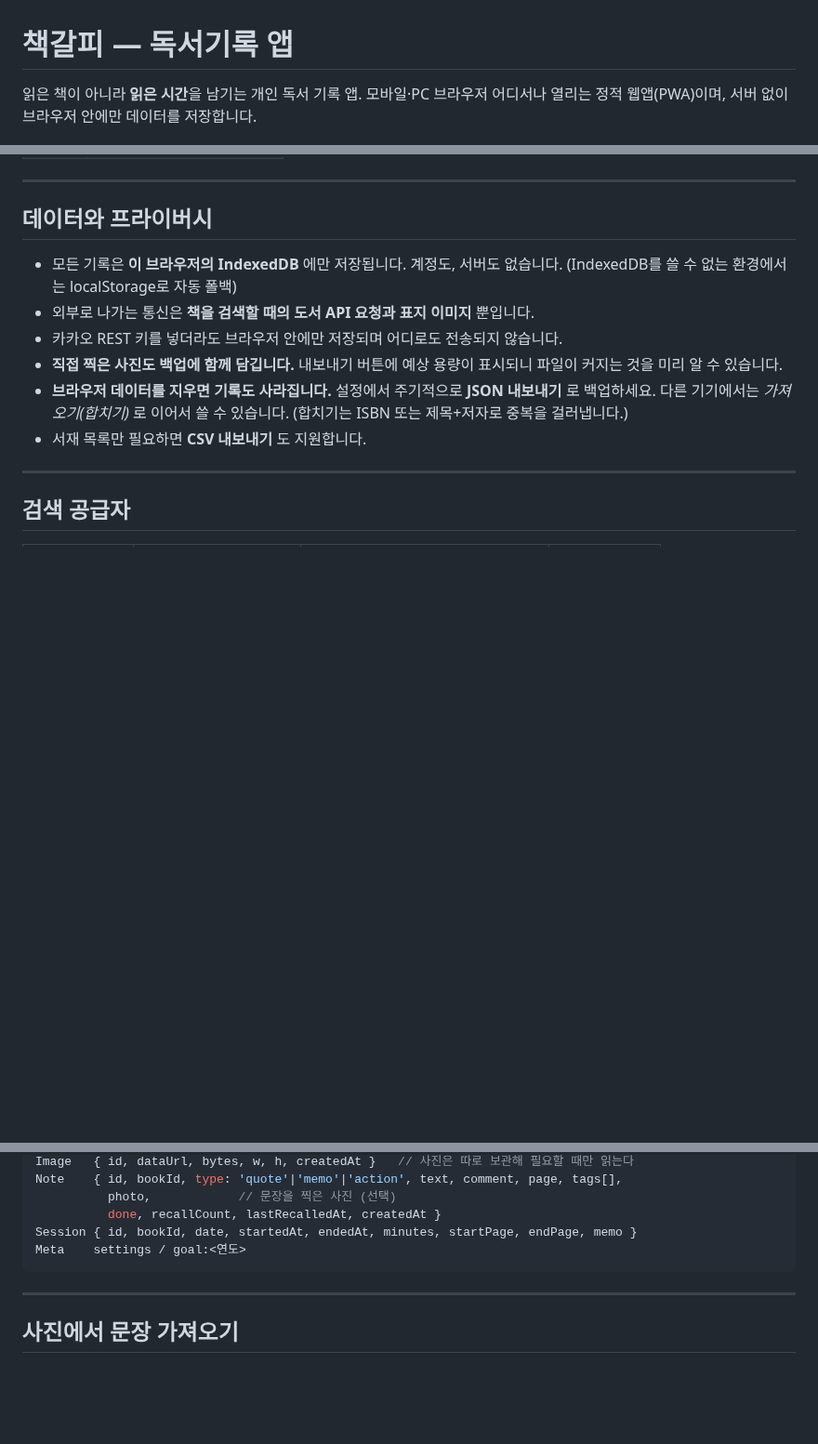
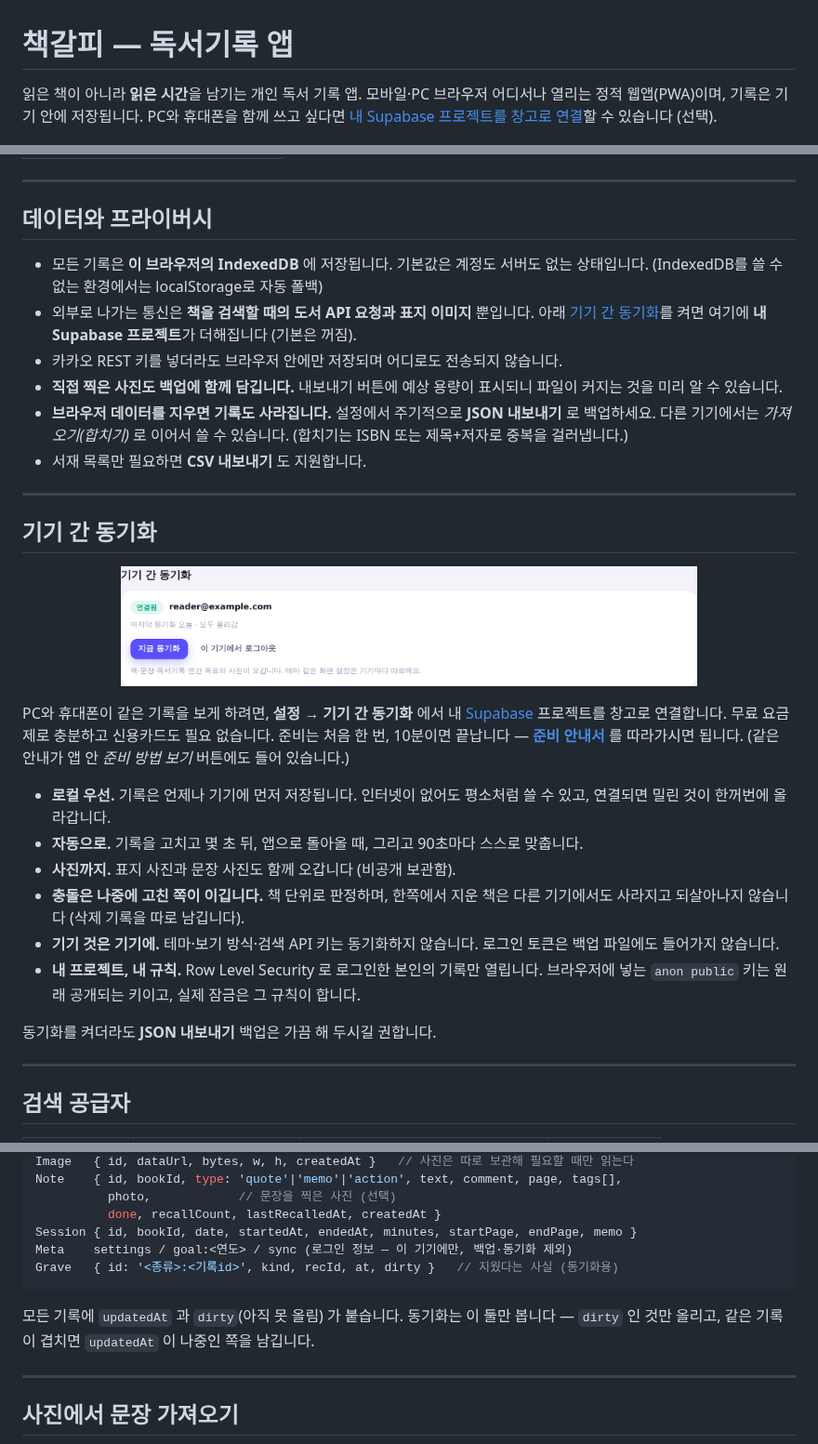
Before and after one commit to donniehong/read-app-by-claude, a Markdown page: README.md, 3 parts joined by grey strips. Shown at 93% size. Rendered like a GitHub page; pictures changed too: docs/ui-sync.png (added); blank space fills up the shorter version.

````diff
--- a/README.md
+++ b/README.md
@@ -1,7 +1,8 @@
 # 책갈피 — 독서기록 앱
 
 읽은 책이 아니라 **읽은 시간**을 남기는 개인 독서 기록 앱.
-모바일·PC 브라우저 어디서나 열리는 정적 웹앱(PWA)이며, 서버 없이 브라우저 안에만 데이터를 저장합니다.
+모바일·PC 브라우저 어디서나 열리는 정적 웹앱(PWA)이며, 기록은 기기 안에 저장됩니다.
+PC와 휴대폰을 함께 쓰고 싶다면 [내 Supabase 프로젝트를 창고로 연결](#기기-간-동기화)할 수 있습니다 (선택).
 
 <p align="center"><img src="docs/screenshot-home.png" width="820" alt="홈 화면"></p>
 <p align="center">
@@ -107,9 +111,10 @@ python3 -m http.server 8000     # 또는  npx serve .
 
 ## 데이터와 프라이버시
 
-- 모든 기록은 **이 브라우저의 IndexedDB** 에만 저장됩니다. 계정도, 서버도 없습니다.
+- 모든 기록은 **이 브라우저의 IndexedDB** 에 저장됩니다. 기본값은 계정도 서버도 없는 상태입니다.
   (IndexedDB를 쓸 수 없는 환경에서는 localStorage로 자동 폴백)
 - 외부로 나가는 통신은 **책을 검색할 때의 도서 API 요청과 표지 이미지** 뿐입니다.
+  아래 [기기 간 동기화](#기기-간-동기화)를 켜면 여기에 **내 Supabase 프로젝트**가 더해집니다 (기본은 꺼짐).
 - 카카오 REST 키를 넣더라도 브라우저 안에만 저장되며 어디로도 전송되지 않습니다.
 - **직접 찍은 사진도 백업에 함께 담깁니다.** 내보내기 버튼에 예상 용량이 표시되니
   파일이 커지는 것을 미리 알 수 있습니다.
@@ -117,6 +122,30 @@ python3 -m http.server 8000     # 또는  npx serve .
   **JSON 내보내기** 로 백업하세요. 다른 기기에서는 *가져오기(합치기)* 로 이어서 쓸 수 있습니다.
   (합치기는 ISBN 또는 제목+저자로 중복을 걸러냅니다.)
 - 서재 목록만 필요하면 **CSV 내보내기** 도 지원합니다.
+
+---
+
+## 기기 간 동기화
+
+<p align="center"><img src="docs/ui-sync.png" width="620" alt="설정 화면의 기기 간 동기화"></p>
+
+PC와 휴대폰이 같은 기록을 보게 하려면, **설정 → 기기 간 동기화** 에서 내 [Supabase](https://supabase.com)
+프로젝트를 창고로 연결합니다. 무료 요금제로 충분하고 신용카드도 필요 없습니다.
+준비는 처음 한 번, 10분이면 끝납니다 — **[준비 안내서](docs/sync-setup.md)** 를 따라가시면 됩니다.
+(같은 안내가 앱 안 *준비 방법 보기* 버튼에도 들어 있습니다.)
+
+- **로컬 우선.** 기록은 언제나 기기에 먼저 저장됩니다. 인터넷이 없어도 평소처럼 쓸 수 있고,
+  연결되면 밀린 것이 한꺼번에 올라갑니다.
+- **자동으로.** 기록을 고치고 몇 초 뒤, 앱으로 돌아올 때, 그리고 90초마다 스스로 맞춥니다.
+- **사진까지.** 표지 사진과 문장 사진도 함께 오갑니다 (비공개 보관함).
+- **충돌은 나중에 고친 쪽이 이깁니다.** 책 단위로 판정하며, 한쪽에서 지운 책은
+  다른 기기에서도 사라지고 되살아나지 않습니다 (삭제 기록을 따로 남깁니다).
+- **기기 것은 기기에.** 테마·보기 방식·검색 API 키는 동기화하지 않습니다.
+  로그인 토큰은 백업 파일에도 들어가지 않습니다.
+- **내 프로젝트, 내 규칙.** Row Level Security 로 로그인한 본인의 기록만 열립니다.
+  브라우저에 넣는 `anon public` 키는 원래 공개되는 키이고, 실제 잠금은 그 규칙이 합니다.
+
+동기화를 켜더라도 **JSON 내보내기** 백업은 가끔 해 두시길 권합니다.
 
 ---
 
@@ -182,8 +212,12 @@ Note    { id, bookId, type: 'quote'|'memo'|'action', text, comment, page, tags[]
           photo,            // 문장을 찍은 사진 (선택)
           done, recallCount, lastRecalledAt, createdAt }
 Session { id, bookId, date, startedAt, endedAt, minutes, startPage, endPage, memo }
-Meta    settings / goal:<연도>
+Meta    settings / goal:<연도> / sync (로그인 정보 — 이 기기에만, 백업·동기화 제외)
+Grave   { id: '<종류>:<기록id>', kind, recId, at, dirty }   // 지웠다는 사실 (동기화용)
 ```
+
+모든 기록에 `updatedAt` 과 `dirty`(아직 못 올림) 가 붙습니다. 동기화는 이 둘만 봅니다 —
+`dirty` 인 것만 올리고, 같은 기록이 겹치면 `updatedAt` 이 나중인 쪽을 남깁니다.
 
 ---
 
````
Also changed, not shown: other parts of README.md (+5 -1 lines), docs/sync-setup.md (added, +143 -0 lines), docs/ui-sync-help.png (added), 6 other files.
